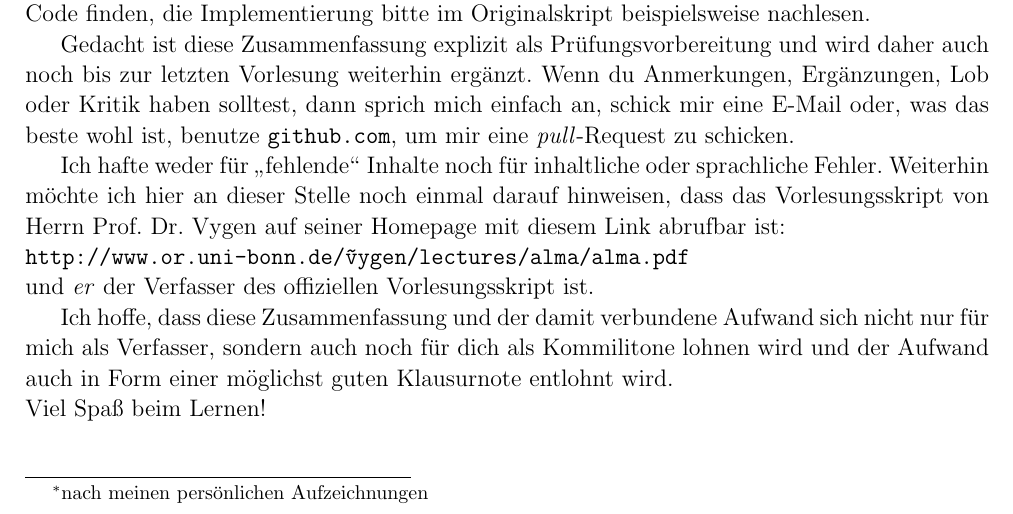
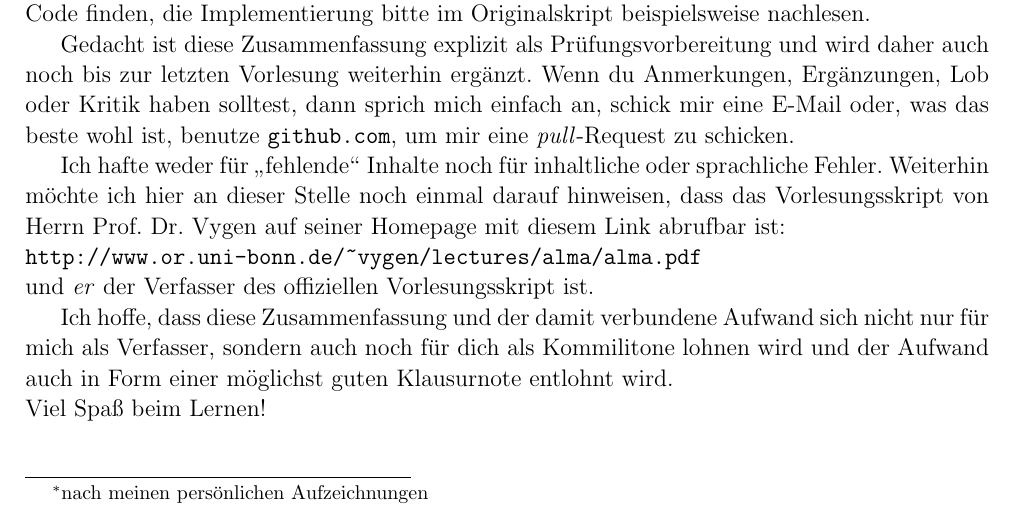
Before and after one commit to euklid/Zusf-AlMaI, a LaTeX document (AlMaI.tex): part of page 1 of 21, cut so that both start at the same text. Compiled offline with pdfLaTeX.

Commit message:
corrected presentation of tilde in link to original script

```diff
--- a/AlMaI.tex
+++ b/AlMaI.tex
@@ -70,7 +70,7 @@ Was die Nummerierung der Sätze und Kapitelabschnitte angeht, so ist sie nicht m
 Gedacht ist diese Zusammenfassung explizit als Prüfungsvorbereitung und wird daher auch noch bis zur letzten Vorlesung weiterhin ergänzt. Wenn du Anmerkungen, Ergänzungen, Lob oder Kritik haben solltest, dann sprich mich einfach an, schick mir eine E-Mail oder, was das beste wohl ist, benutze \texttt{github.com}, um mir eine \textit{pull}-Request zu schicken.
 
 Ich hafte weder für \glqq fehlende\grqq\ Inhalte noch für inhaltliche oder sprachliche Fehler. Weiterhin möchte ich hier an dieser Stelle noch einmal darauf hinweisen, dass das Vorlesungsskript von Herrn Prof. Dr. Vygen auf seiner Homepage mit diesem Link abrufbar ist: \\
-\texttt{http://www.or.uni-bonn.de/\~vygen/lectures/alma/alma.pdf} \\und \emph{er} der Verfasser des offiziellen Vorlesungsskript ist.
+\texttt{http://www.or.uni-bonn.de/\textasciitilde vygen/lectures/alma/alma.pdf} \\und \emph{er} der Verfasser des offiziellen Vorlesungsskript ist.
 
 Ich hoffe, dass diese Zusammenfassung und der damit verbundene Aufwand sich nicht nur für mich als Verfasser, sondern auch noch für dich als Kommilitone lohnen wird und der Aufwand auch in Form einer möglichst guten Klausurnote entlohnt wird. \\
 Viel Spaß beim Lernen! \newpage
```
Also changed, not shown: AlMaI.pdf, 2 other files.
